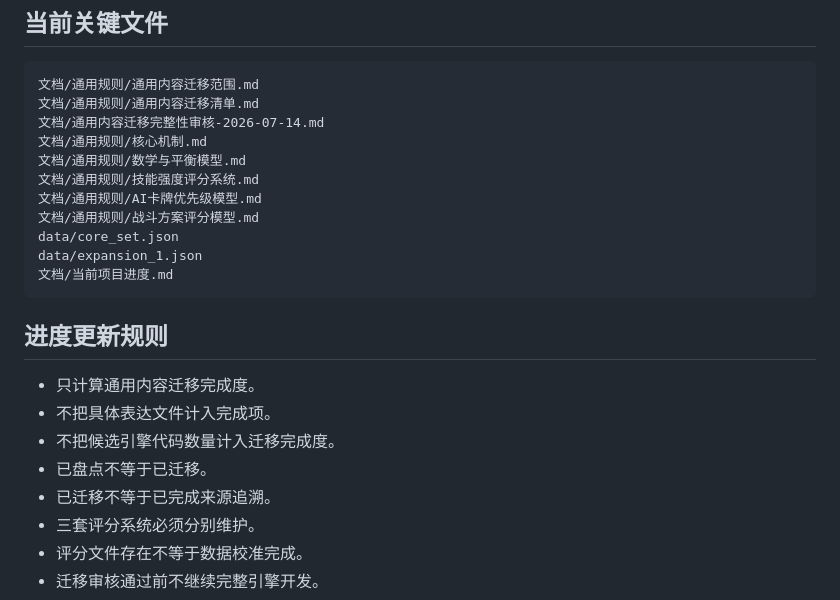
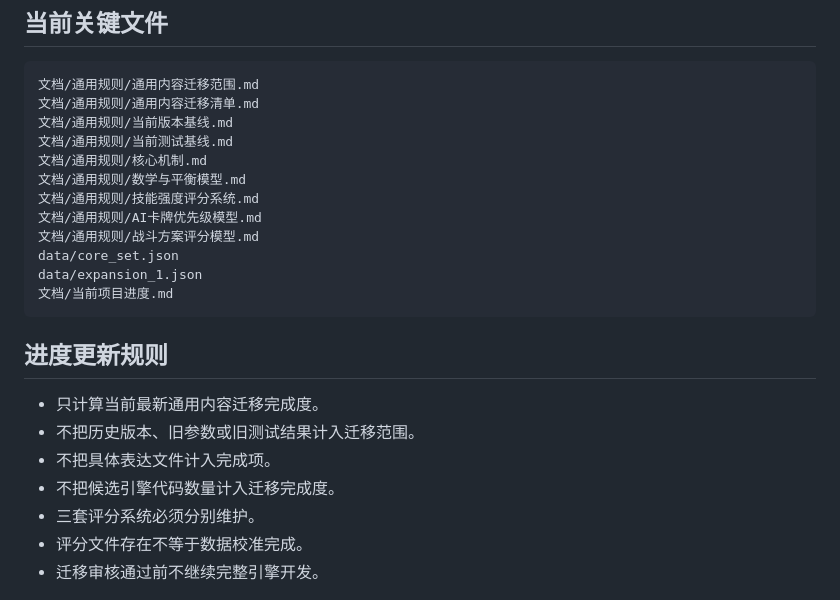
Before and after one commit to anxiannet/realmruckus, a Markdown page: 文档/当前项目进度.md, the part around one of its changes. Rendered like a GitHub page.

````diff
--- a/文档/当前项目进度.md
+++ b/文档/当前项目进度.md
@@ -152,7 +139,8 @@
 ```text
 文档/通用规则/通用内容迁移范围.md
 文档/通用规则/通用内容迁移清单.md
-文档/通用内容迁移完整性审核-2026-07-14.md
+文档/通用规则/当前版本基线.md
+文档/通用规则/当前测试基线.md
 文档/通用规则/核心机制.md
 文档/通用规则/数学与平衡模型.md
 文档/通用规则/技能强度评分系统.md
@@ -165,11 +153,10 @@ data/expansion_1.json
 
 ## 进度更新规则
 
-- 只计算通用内容迁移完成度。
+- 只计算当前最新通用内容迁移完成度。
+- 不把历史版本、旧参数或旧测试结果计入迁移范围。
 - 不把具体表达文件计入完成项。
 - 不把候选引擎代码数量计入迁移完成度。
-- 已盘点不等于已迁移。
-- 已迁移不等于已完成来源追溯。
 - 三套评分系统必须分别维护。
 - 评分文件存在不等于数据校准完成。
 - 迁移审核通过前不继续完整引擎开发。
````
Also changed, not shown: other parts of 文档/当前项目进度.md (+51 -64 lines).
